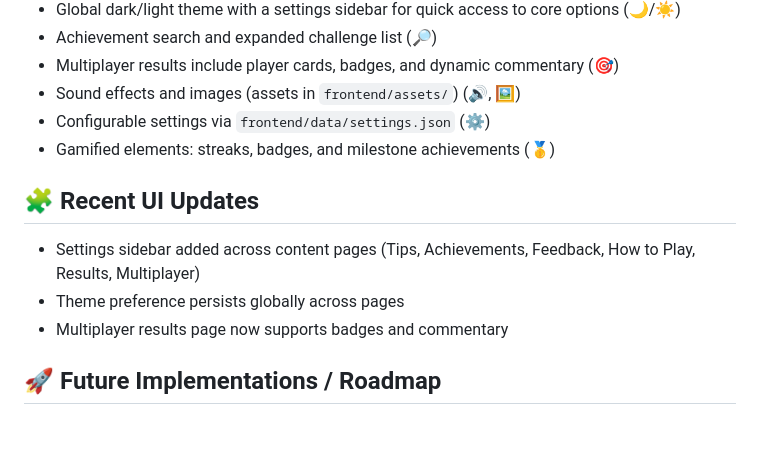
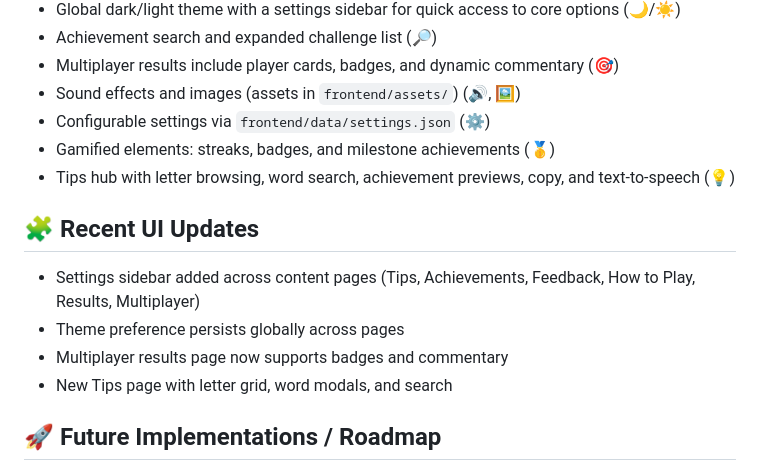
Before and after one commit to fwesh001/Letter-leap, a Markdown page: README.md, the part around the change. GitHub-like rendering; blank space fills up the shorter version.

Commit message:
fix: update README with new Tips hub and recent UI changes

```diff
--- a/README.md
+++ b/README.md
@@ -72,12 +72,14 @@ Create valid words that either continue or respond to the current word chain bef
 - Sound effects and images (assets in `frontend/assets/`) (🔊, 🖼️)
 - Configurable settings via `frontend/data/settings.json` (⚙️)
 - Gamified elements: streaks, badges, and milestone achievements (🥇)
+- Tips hub with letter browsing, word search, achievement previews, copy, and text-to-speech (💡)
 
 ## 🧩 Recent UI Updates
 
 - Settings sidebar added across content pages (Tips, Achievements, Feedback, How to Play, Results, Multiplayer)
 - Theme preference persists globally across pages
 - Multiplayer results page now supports badges and commentary
+- New Tips page with letter grid, word modals, and search
 ## 🚀 Future Implementations / Roadmap
 
 - Mobile offline version (Android) with a packaged WebView or native port (📱)
```
